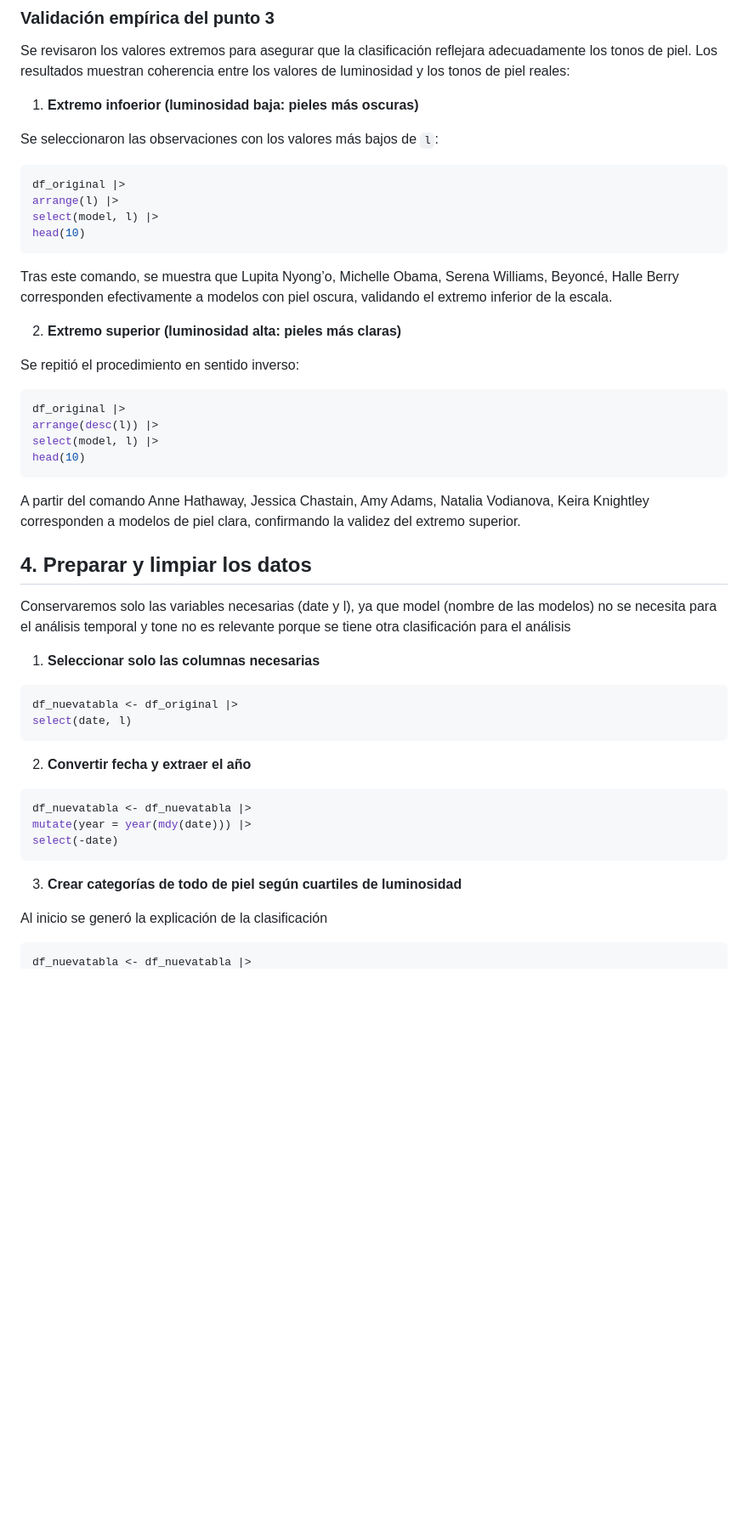
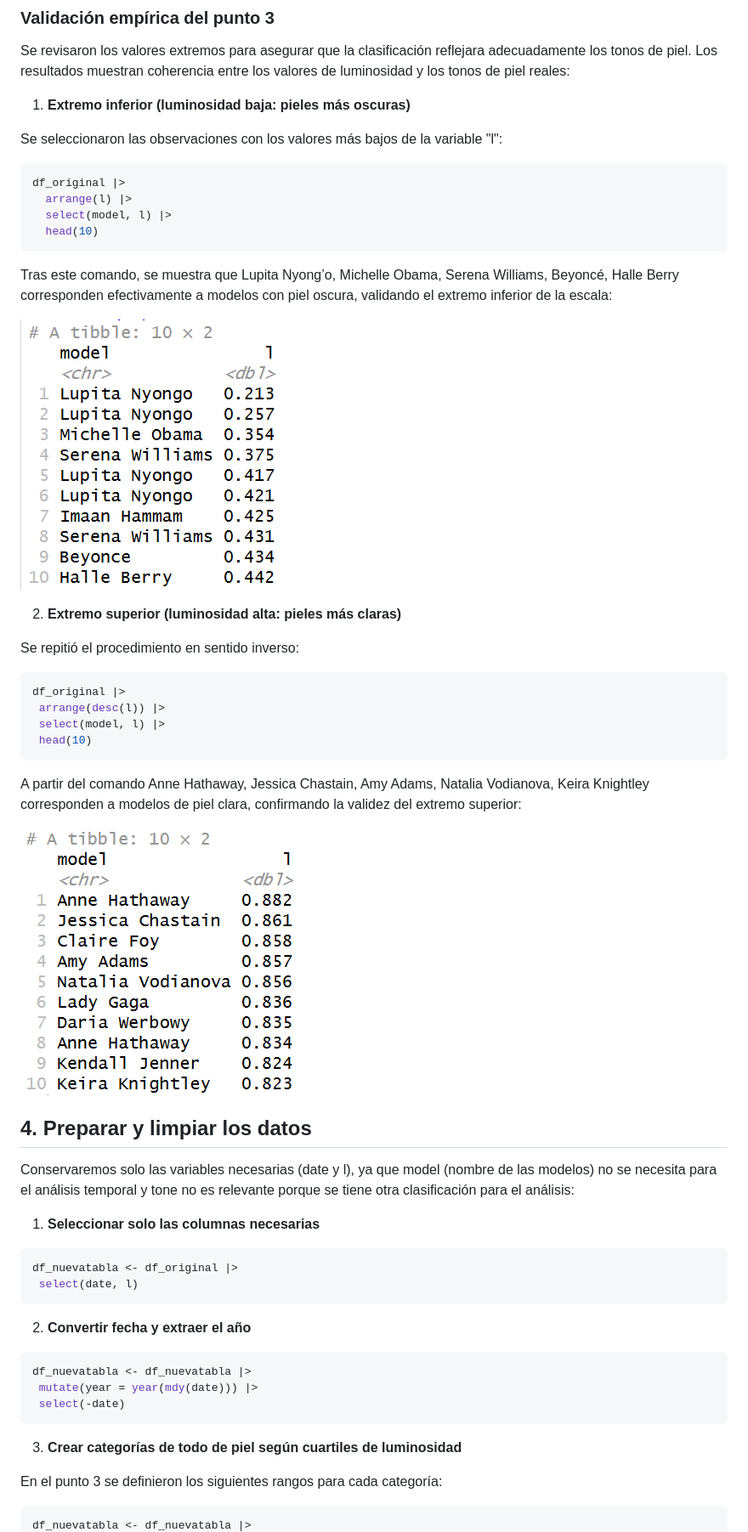
Before and after one commit to alanisrom/Tarea2_vogue, a Markdown page: README.md, the part around one of its changes. Shown at 85% size. Rendered like a GitHub page; pictures changed too: images/clipboard-1032196471.png (added), images/clipboard-2687359244.png (added); blank space fills up the shorter version.

````diff
--- a/README.md
+++ b/README.md
@@ -44,18 +52,20 @@ summary(df_original)
 
 Se revisaron los valores extremos para asegurar que la clasificación reflejara adecuadamente los tonos de piel. Los resultados muestran coherencia entre los valores de luminosidad y los tonos de piel reales:
 
-1.  **Extremo infoerior (luminosidad baja: pieles más oscuras)**
+1.  **Extremo inferior (luminosidad baja: pieles más oscuras)**
 
-Se seleccionaron las observaciones con los valores más bajos de `l`:
+Se seleccionaron las observaciones con los valores más bajos de la variable "l":
 
 ``` r
 df_original |>
-arrange(l) |>
-select(model, l) |>
-head(10)
+  arrange(l) |>
+  select(model, l) |>
+  head(10)
 ```
 
-Tras este comando, se muestra que Lupita Nyong’o, Michelle Obama, Serena Williams, Beyoncé, Halle Berry corresponden efectivamente a modelos con piel oscura, validando el extremo inferior de la escala.
+Tras este comando, se muestra que Lupita Nyong’o, Michelle Obama, Serena Williams, Beyoncé, Halle Berry corresponden efectivamente a modelos con piel oscura, validando el extremo inferior de la escala:
+
+![](images/clipboard-2687359244.png)
 
 2.  **Extremo superior (luminosidad alta: pieles más claras)**
 
@@ -63,35 +73,37 @@ Se repitió el procedimiento en sentido inverso:
 
 ``` r
 df_original |>
-arrange(desc(l)) |>
-select(model, l) |>
-head(10)
+ arrange(desc(l)) |>
+ select(model, l) |>
+ head(10)
 ```
 
-A partir del comando Anne Hathaway, Jessica Chastain, Amy Adams, Natalia Vodianova, Keira Knightley corresponden a modelos de piel clara, confirmando la validez del extremo superior.
+A partir del comando Anne Hathaway, Jessica Chastain, Amy Adams, Natalia Vodianova, Keira Knightley corresponden a modelos de piel clara, confirmando la validez del extremo superior:
+
+![](images/clipboard-1032196471.png)
 
 ## 4. Preparar y limpiar los datos
 
-Conservaremos solo las variables necesarias (date y l), ya que model (nombre de las modelos) no se necesita para el análisis temporal y tone no es relevante porque se tiene otra clasificación para el análisis
+Conservaremos solo las variables necesarias (date y l), ya que model (nombre de las modelos) no se necesita para el análisis temporal y tone no es relevante porque se tiene otra clasificación para el análisis:
 
 1.  **Seleccionar solo las columnas necesarias**
 
 ``` r
 df_nuevatabla <- df_original |>
-select(date, l)
+ select(date, l)
 ```
 
 2.  **Convertir fecha y extraer el año**
 
 ``` r
 df_nuevatabla <- df_nuevatabla |>
-mutate(year = year(mdy(date))) |>
-select(-date)
+ mutate(year = year(mdy(date))) |>
+ select(-date)
 ```
 
 3.  **Crear categorías de todo de piel según cuartiles de luminosidad**
 
-Al inicio se generó la explicación de la clasificación
+En el punto 3 se definieron los siguientes rangos para cada categoría:
 
 ``` r
 df_nuevatabla <- df_nuevatabla |>
````
Also changed, not shown: other parts of README.md (+58 -11 lines), Rplot.png (added), images/Gráfico 1.png (added), images/clipboard-1505745503.png (added), images/clipboard-3704584843.png (added).
